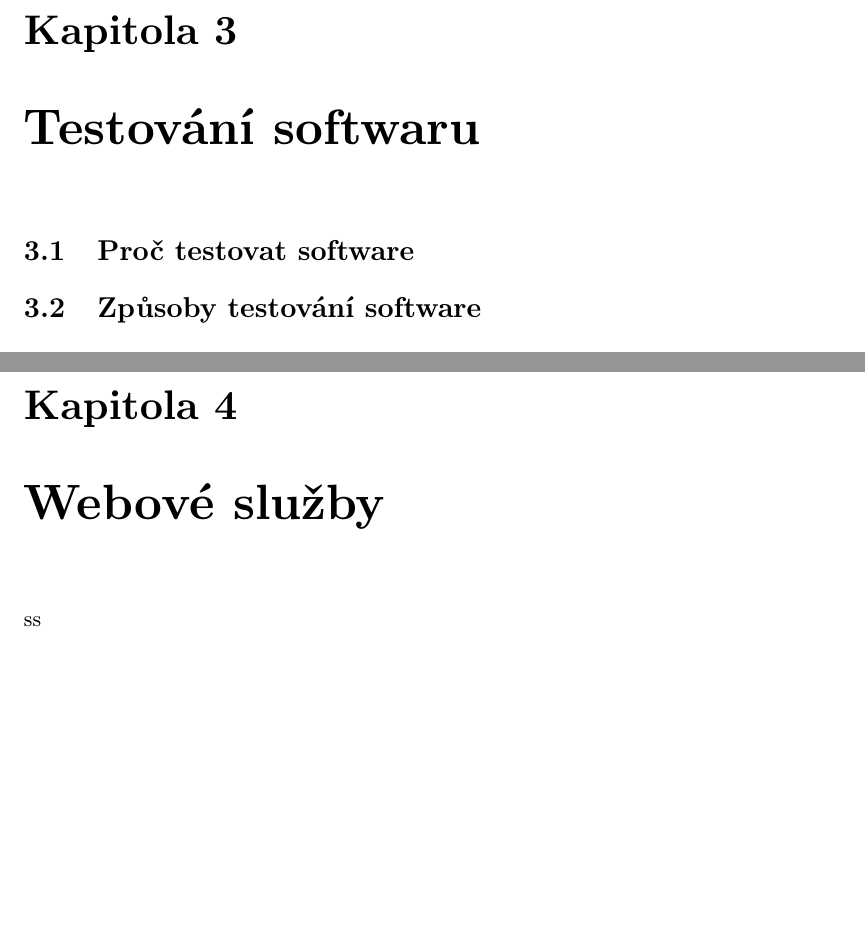
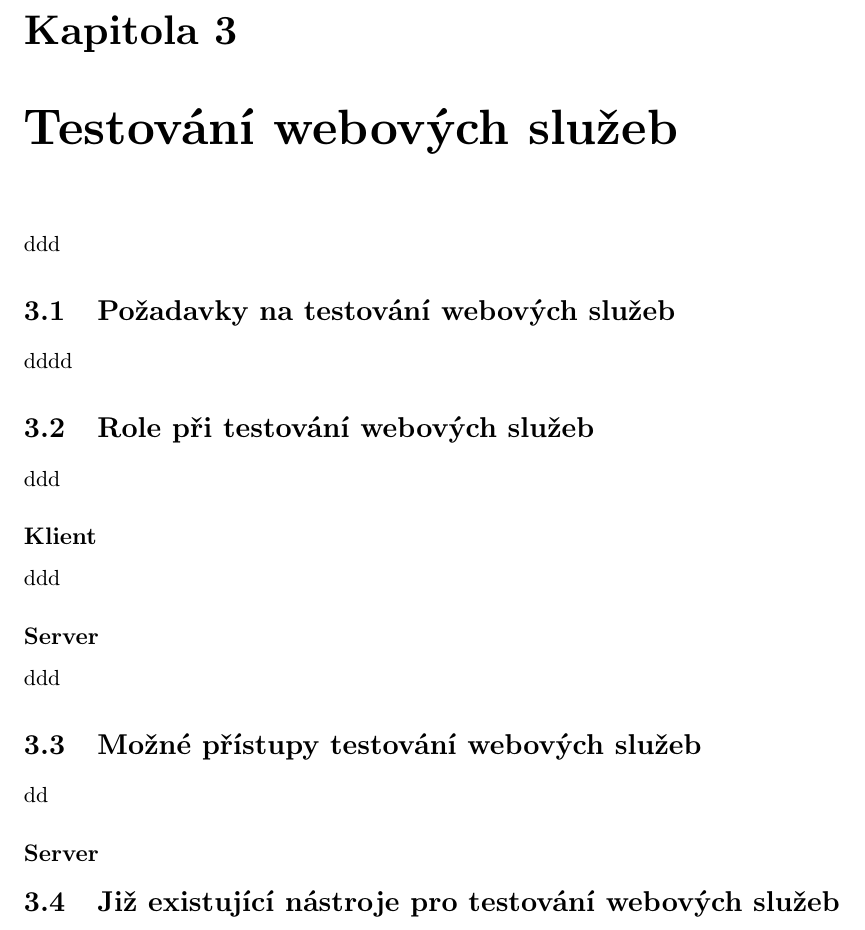
Before and after one commit to Tomas-Zelinka/thesis, a LaTeX thesis (projekt.tex, which reads obsah.tex): two parts of pages 15 and 16 of 22 before the commit and part of page 15 of 20 after it, the two joined at a grey line, cut so that both start at the same text, the shorter picture padded with empty space. Compiled offline with pdfLaTeX; the source files are stored in an older character set and shown here as Unicode.

Commit message:
1.11 2012

```diff
--- a/obsah.tex
+++ b/obsah.tex
@@ -186,16 +187,21 @@
 \end{itemize}
 
 
+\chapter{Testování webových služeb}
+ddd
+\section{Požadavky na testování webových služeb}
+dddd
+\section{Role při testování webových služeb}
+ddd
+\subsection*{Klient}
+ddd
+\subsection*{Server}
+ddd
+\section{Možné přístupy testování webových služeb}
+dd
+\subsection*{Server}
 
-\chapter{Testování softwaru}
-\section{Proč testovat software}
-\section{Způsoby testování software}
-\section{Druhy nástrojů pro testování software}
-\chapter{Webové služby}
-ss
-\chapter{Testování webových služeb}
-
-
+\section{Již existující nástroje pro testování webových služeb}
 
 
 \chapter{Specifikace požadavků}
```
Also changed, not shown: obsah.tex (20 more changed lines).
